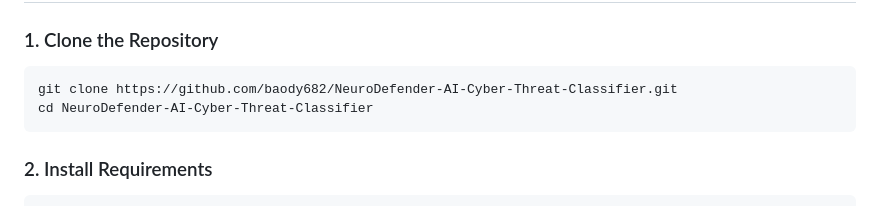
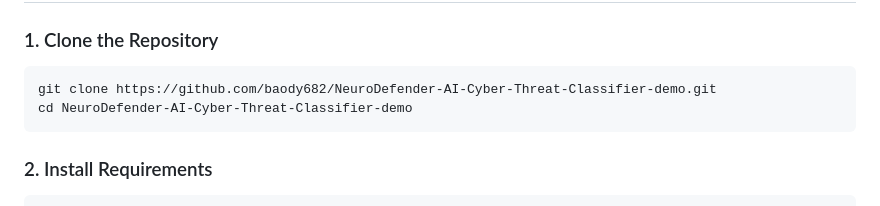
Before and after one commit to baody682/NeuroDefender-AI-Cyber-Threat-Classifier-demo, a Markdown page: README.md, the part around the change. Rendered like a GitHub page.

````diff
--- a/README.md
+++ b/README.md
@@ -66,8 +66,8 @@ neurodefender/
 ### 1. Clone the Repository
 
 ```bash
-git clone https://github.com/baody682/NeuroDefender-AI-Cyber-Threat-Classifier.git
-cd NeuroDefender-AI-Cyber-Threat-Classifier
+git clone https://github.com/baody682/NeuroDefender-AI-Cyber-Threat-Classifier-demo.git
+cd NeuroDefender-AI-Cyber-Threat-Classifier-demo
 ```
 
 ### 2. Install Requirements
````
